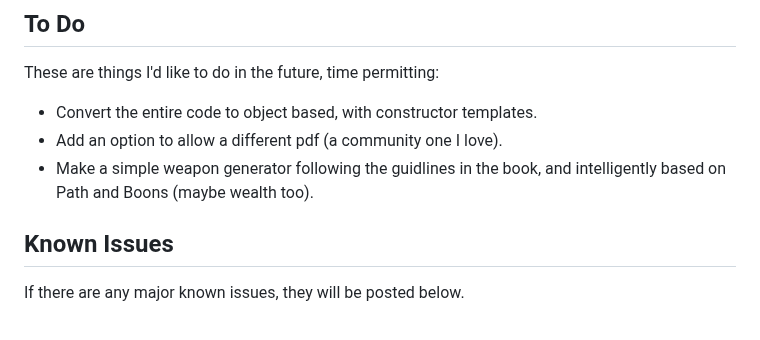
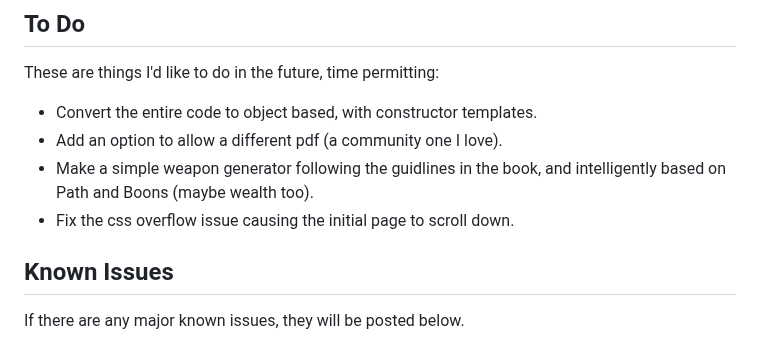
Before and after one commit to einar-method/EZ-Tools, a Markdown page: README.md, the part around the change. GitHub-like rendering.

```diff
--- a/README.md
+++ b/README.md
@@ -70,6 +70,7 @@ These are things I'd like to do in the future, time permitting:
 + Convert the entire code to object based, with constructor templates.
 + Add an option to allow a different pdf (a community one I love).
 + Make a simple weapon generator following the guidlines in the book, and intelligently based on Path and Boons (maybe wealth too).
++ Fix the css overflow issue causing the initial page to scroll down.
 
 ## Known Issues
 If there are any major known issues, they will be posted below.
```
